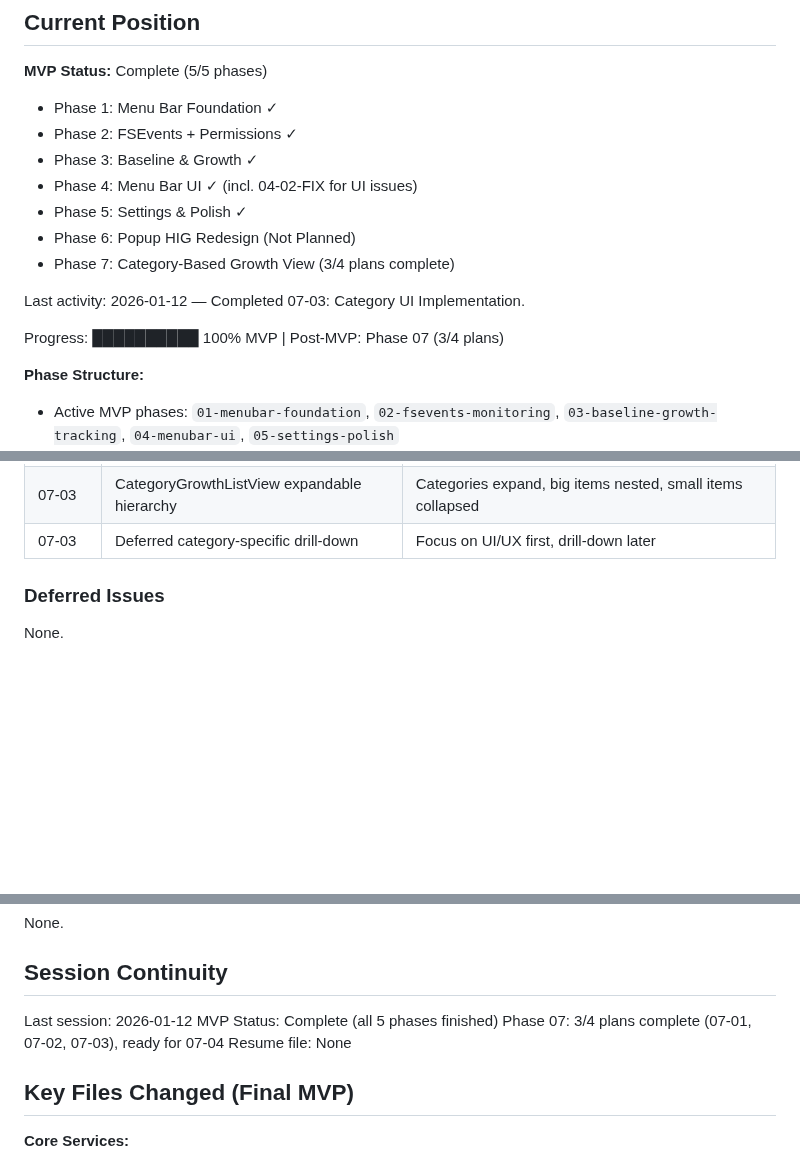
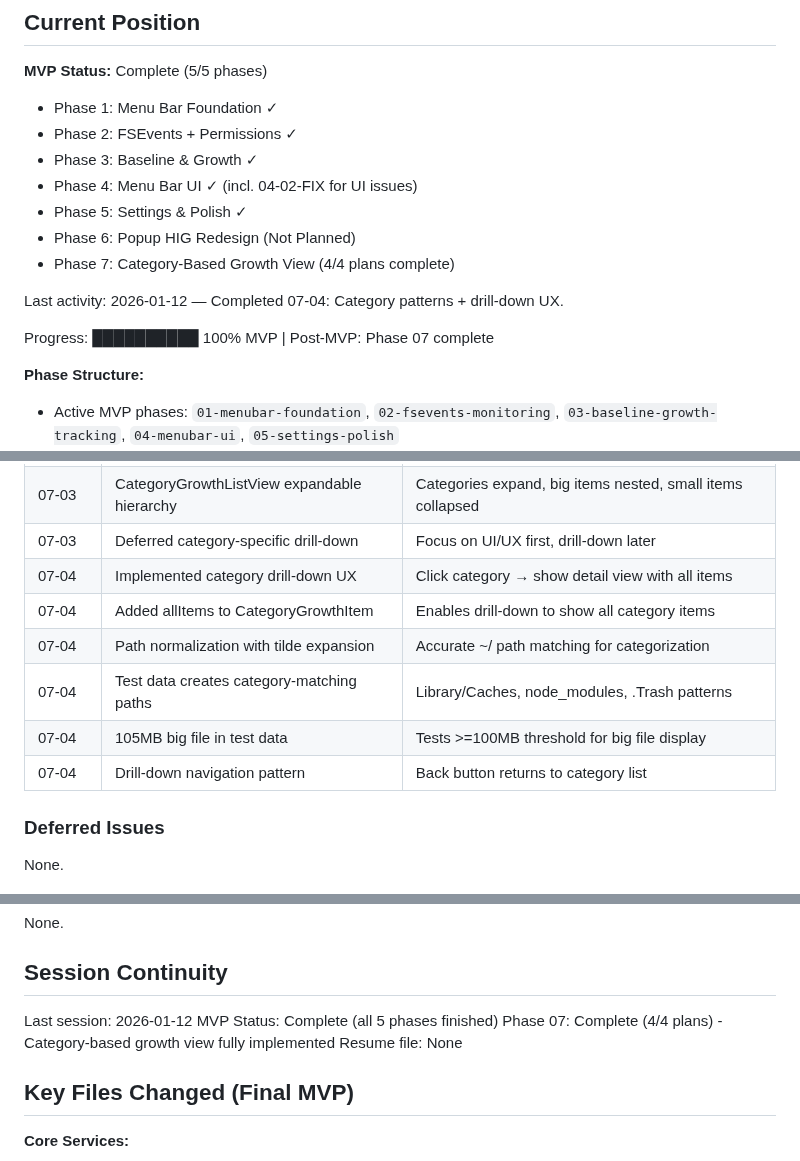
Before and after one commit to merlinkraemer/prunr, a Markdown page: .planning/STATE.md, 3 parts joined by grey strips. GitHub-like rendering; blank space fills up the shorter version.

Commit message:
docs(07-04): complete Category Patterns and Verification plan
Tasks completed: 2/2
- Category pattern matching with tilde expansion
- Drill-down UX implementation
- 105MB big file test data
- UI fixes (removed chevron, changed 'under' to '<')

Deviations: 5 user-requested improvements from checkpoint feedback
Phase 07 complete: 4/4 plans finished

```diff
--- a/.planning/STATE.md
+++ b/.planning/STATE.md
@@ -16,11 +16,11 @@ See: .planning/PROJECT.md (updated 2026-01-10)
 - Phase 4: Menu Bar UI ✓ (incl. 04-02-FIX for UI issues)
 - Phase 5: Settings & Polish ✓
 - Phase 6: Popup HIG Redesign (Not Planned)
-- Phase 7: Category-Based Growth View (3/4 plans complete)
+- Phase 7: Category-Based Growth View (4/4 plans complete)
 
-Last activity: 2026-01-12 — Completed 07-03: Category UI Implementation.
+Last activity: 2026-01-12 — Completed 07-04: Category patterns + drill-down UX.
 
-Progress: ██████████ 100% MVP | Post-MVP: Phase 07 (3/4 plans)
+Progress: ██████████ 100% MVP | Post-MVP: Phase 07 complete
 
 **Phase Structure:**
 - Active MVP phases: `01-menubar-foundation`, `02-fsevents-monitoring`, `03-baseline-growth-tracking`, `04-menubar-ui`, `05-settings-polish`
@@ -73,6 +73,12 @@ Progress: ██████████ 100% MVP | Post-MVP: Phase 07 (3/4 plan
 | 07-03 | Color-coded severity for categories | Green <1GB, Orange 1-5GB, Red >=5GB |
 | 07-03 | CategoryGrowthListView expandable hierarchy | Categories expand, big items nested, small items collapsed |
 | 07-03 | Deferred category-specific drill-down | Focus on UI/UX first, drill-down later |
+| 07-04 | Implemented category drill-down UX | Click category → show detail view with all items |
+| 07-04 | Added allItems to CategoryGrowthItem | Enables drill-down to show all category items |
+| 07-04 | Path normalization with tilde expansion | Accurate ~/ path matching for categorization |
+| 07-04 | Test data creates category-matching paths | Library/Caches, node_modules, .Trash patterns |
+| 07-04 | 105MB big file in test data | Tests >=100MB threshold for big file display |
+| 07-04 | Drill-down navigation pattern | Back button returns to category list |
 
 ### Deferred Issues
 
@@ -102,7 +108,7 @@ None.
 
 Last session: 2026-01-12
 MVP Status: Complete (all 5 phases finished)
-Phase 07: 3/4 plans complete (07-01, 07-02, 07-03), ready for 07-04
+Phase 07: Complete (4/4 plans) - Category-based growth view fully implemented
 Resume file: None
 
 ## Key Files Changed (Final MVP)
```
Also changed, not shown: .planning/ROADMAP.md (+1 -1 lines), 1 other file.
